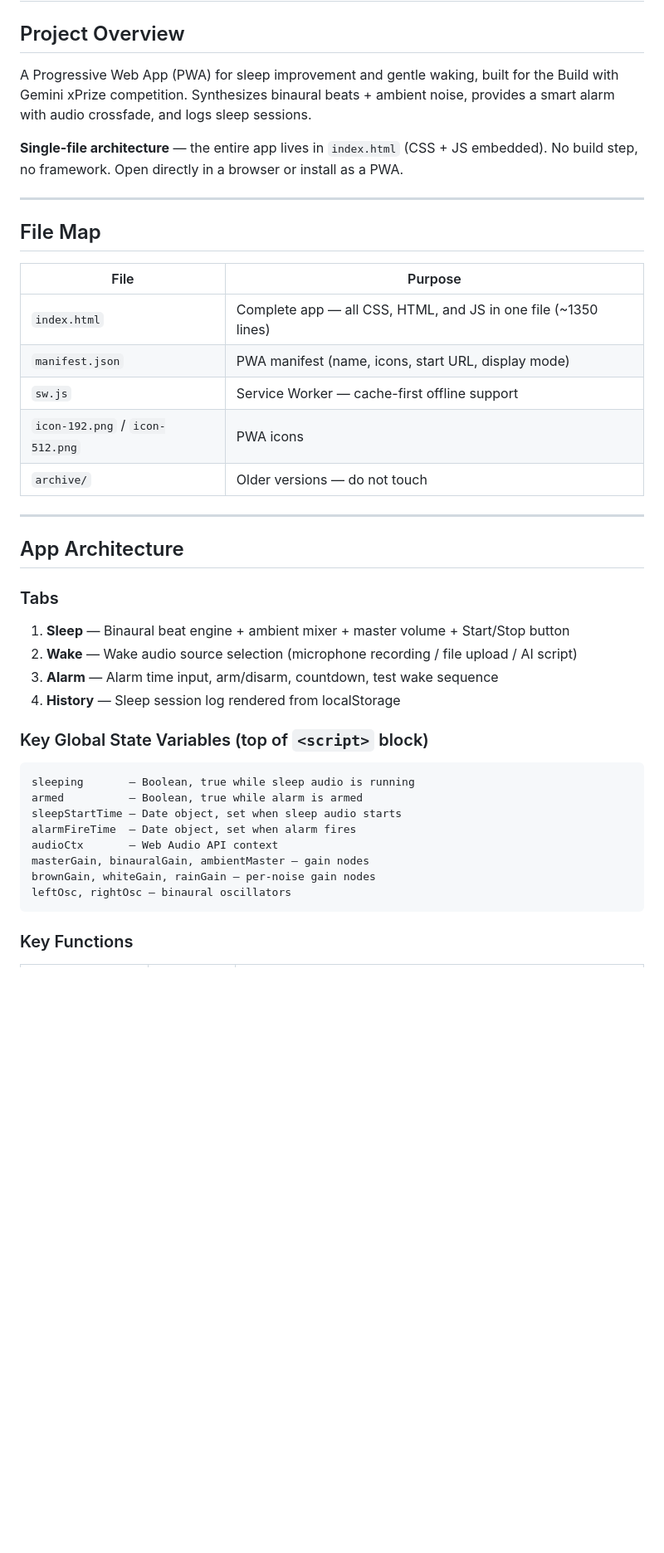
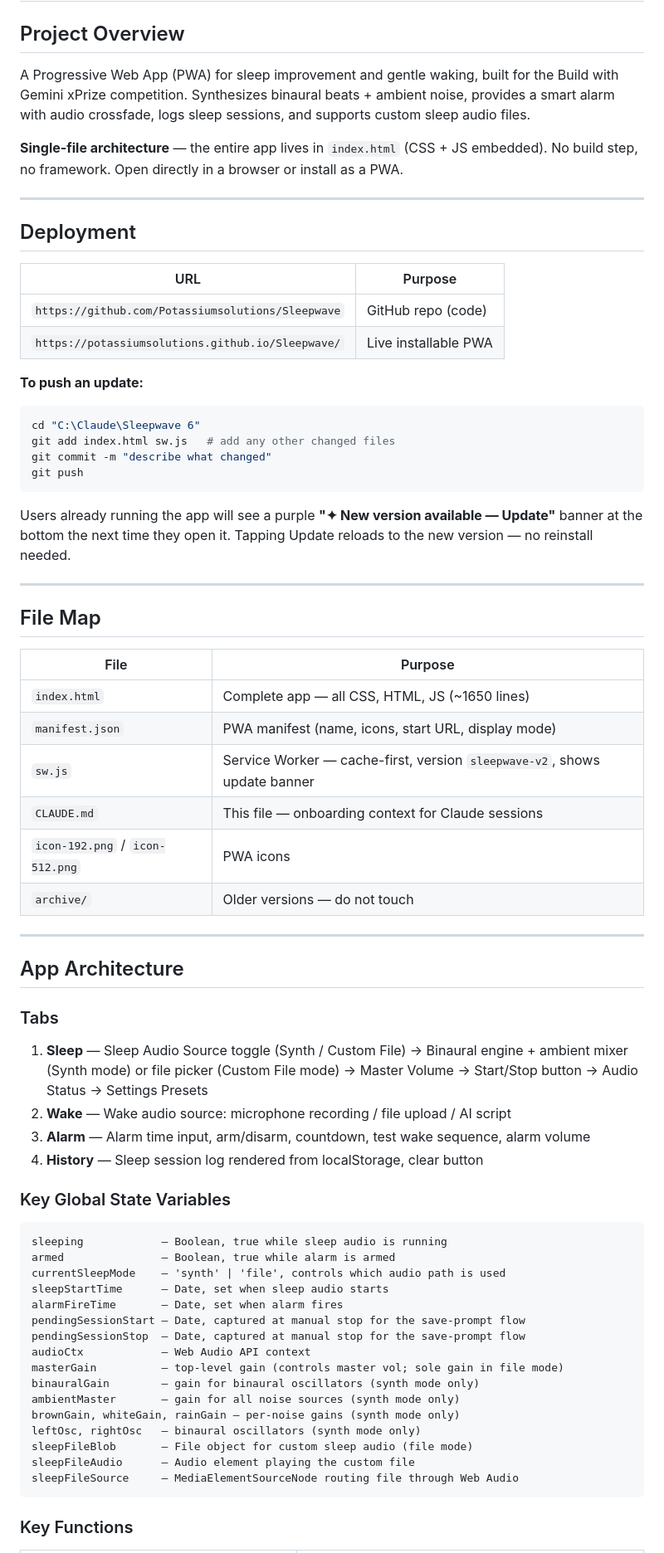
Before and after one commit to Potassiumsolutions/Sleepwave, a Markdown page: CLAUDE.md, the part around one of its changes. Shown at 83% size. Drawn GitHub-style; blank space fills up the shorter version.

Commit message:
Update CLAUDE.md with full session context

````diff
--- a/CLAUDE.md
+++ b/CLAUDE.md
@@ -1,9 +1,27 @@
 # SleepWave 6 — Claude Onboarding
 
 ## Project Overview
-A Progressive Web App (PWA) for sleep improvement and gentle waking, built for the Build with Gemini xPrize competition. Synthesizes binaural beats + ambient noise, provides a smart alarm with audio crossfade, and logs sleep sessions.
+A Progressive Web App (PWA) for sleep improvement and gentle waking, built for the Build with Gemini xPrize competition. Synthesizes binaural beats + ambient noise, provides a smart alarm with audio crossfade, logs sleep sessions, and supports custom sleep audio files.
 
 **Single-file architecture** — the entire app lives in `index.html` (CSS + JS embedded). No build step, no framework. Open directly in a browser or install as a PWA.
+
+---
+
+## Deployment
+
+| URL | Purpose |
+|---|---|
+| `https://github.com/Potassiumsolutions/Sleepwave` | GitHub repo (code) |
+| `https://potassiumsolutions.github.io/Sleepwave/` | Live installable PWA |
+
+**To push an update:**
+```powershell
+cd "C:\Claude\Sleepwave 6"
+git add index.html sw.js   # add any other changed files
+git commit -m "describe what changed"
+git push
+```
+Users already running the app will see a purple **"✦ New version available — Update"** banner at the bottom the next time they open it. Tapping Update reloads to the new version — no reinstall needed.
 
 ---
 
@@ -11,9 +29,10 @@ A Progressive Web App (PWA) for sleep improvement and gentle waking, built for t
 
 | File | Purpose |
 |---|---|
-| `index.html` | Complete app — all CSS, HTML, and JS in one file (~1350 lines) |
+| `index.html` | Complete app — all CSS, HTML, JS (~1650 lines) |
 | `manifest.json` | PWA manifest (name, icons, start URL, display mode) |
-| `sw.js` | Service Worker — cache-first offline support |
+| `sw.js` | Service Worker — cache-first, version `sleepwave-v2`, shows update banner |
+| `CLAUDE.md` | This file — onboarding context for Claude sessions |
 | `icon-192.png` / `icon-512.png` | PWA icons |
 | `archive/` | Older versions — do not touch |
 
@@ -22,21 +41,29 @@ A Progressive Web App (PWA) for sleep improvement and gentle waking, built for t
 ## App Architecture
 
 ### Tabs
-1. **Sleep** — Binaural beat engine + ambient mixer + master volume + Start/Stop button
-2. **Wake** — Wake audio source selection (microphone recording / file upload / AI script)
-3. **Alarm** — Alarm time input, arm/disarm, countdown, test wake sequence
-4. **History** — Sleep session log rendered from localStorage
+1. **Sleep** — Sleep Audio Source toggle (Synth / Custom File) → Binaural engine + ambient mixer (Synth mode) or file picker (Custom File mode) → Master Volume → Start/Stop button → Audio Status → Settings Presets
+2. **Wake** — Wake audio source: microphone recording / file upload / AI script
+3. **Alarm** — Alarm time input, arm/disarm, countdown, test wake sequence, alarm volume
+4. **History** — Sleep session log rendered from localStorage, clear button
 
-### Key Global State Variables (top of `<script>` block)
+### Key Global State Variables
 ```
-sleeping       — Boolean, true while sleep audio is running
-armed          — Boolean, true while alarm is armed
-sleepStartTime — Date object, set when sleep audio starts
-alarmFireTime  — Date object, set when alarm fires
-audioCtx       — Web Audio API context
-masterGain, binauralGain, ambientMaster — gain nodes
-brownGain, whiteGain, rainGain — per-noise gain nodes
-leftOsc, rightOsc — binaural oscillators
+sleeping            — Boolean, true while sleep audio is running
+armed               — Boolean, true while alarm is armed
+currentSleepMode    — 'synth' | 'file', controls which audio path is used
+sleepStartTime      — Date, set when sleep audio starts
+alarmFireTime       — Date, set when alarm fires
+pendingSessionStart — Date, captured at manual stop for the save-prompt flow
+pendingSessionStop  — Date, captured at manual stop for the save-prompt flow
+audioCtx            — Web Audio API context
+masterGain          — top-level gain (controls master vol; sole gain in file mode)
+binauralGain        — gain for binaural oscillators (synth mode only)
+ambientMaster       — gain for all noise sources (synth mode only)
+brownGain, whiteGain, rainGain — per-noise gains (synth mode only)
+leftOsc, rightOsc   — binaural oscillators (synth mode only)
+sleepFileBlob       — File object for custom sleep audio (file mode)
+sleepFileAudio      — Audio element playing the custom file
+sleepFileSource     — MediaElementSourceNode routing file through Web Audio
 ```
 
 ### Key Functions
````
Also changed, not shown: other parts of CLAUDE.md (+94 -42 lines).
